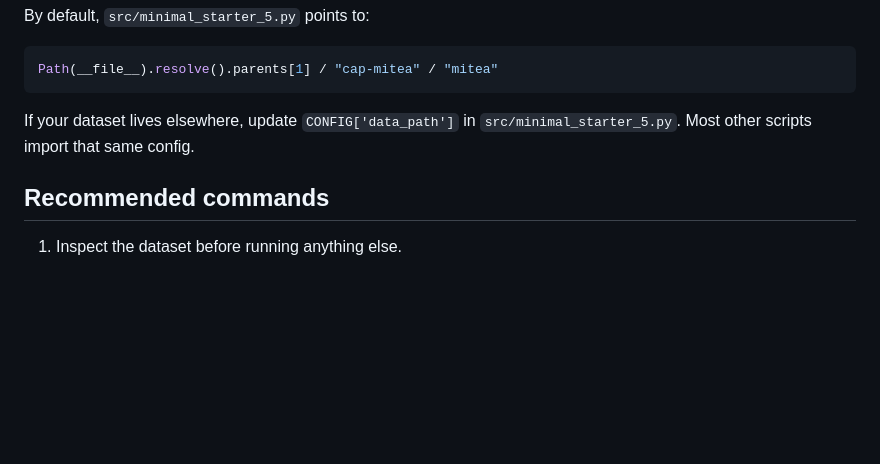
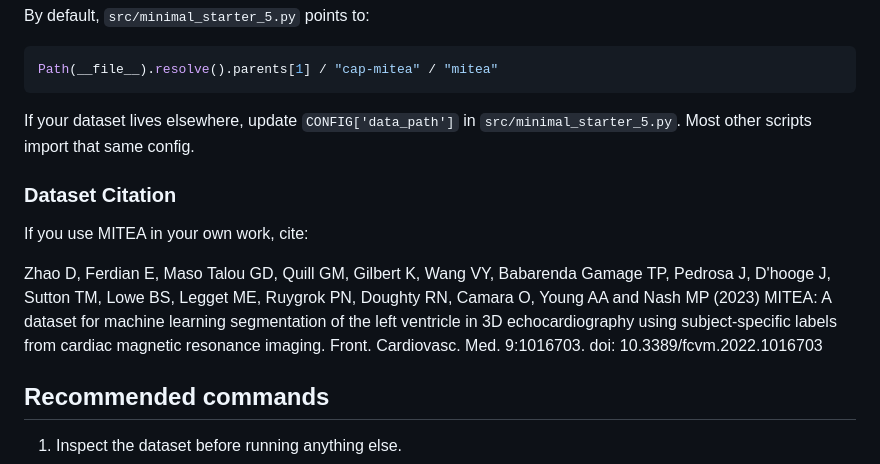
Before and after one commit to tushar-nayak/cardiac-volume-reconstruction, a Markdown page: README.md, the part around the change. GitHub-like rendering; blank space fills up the shorter version.

Commit message:
Add MITEA dataset citation

```diff
--- a/README.md
+++ b/README.md
@@ -160,6 +160,12 @@ Path(__file__).resolve().parents[1] / "cap-mitea" / "mitea"
 
 If your dataset lives elsewhere, update `CONFIG['data_path']` in `src/minimal_starter_5.py`. Most other scripts import that same config.
 
+### Dataset Citation
+
+If you use MITEA in your own work, cite:
+
+Zhao D, Ferdian E, Maso Talou GD, Quill GM, Gilbert K, Wang VY, Babarenda Gamage TP, Pedrosa J, D'hooge J, Sutton TM, Lowe BS, Legget ME, Ruygrok PN, Doughty RN, Camara O, Young AA and Nash MP (2023) MITEA: A dataset for machine learning segmentation of the left ventricle in 3D echocardiography using subject-specific labels from cardiac magnetic resonance imaging. Front. Cardiovasc. Med. 9:1016703. doi: 10.3389/fcvm.2022.1016703
+
 ## Recommended commands
 
 1. Inspect the dataset before running anything else.
```
